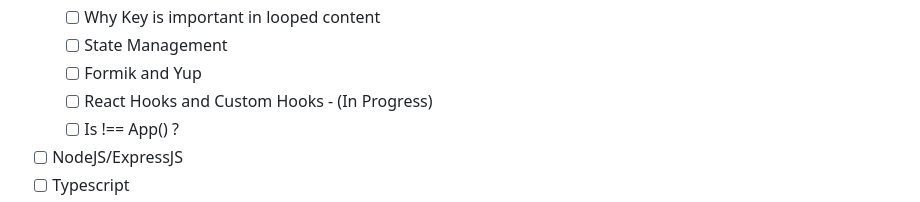
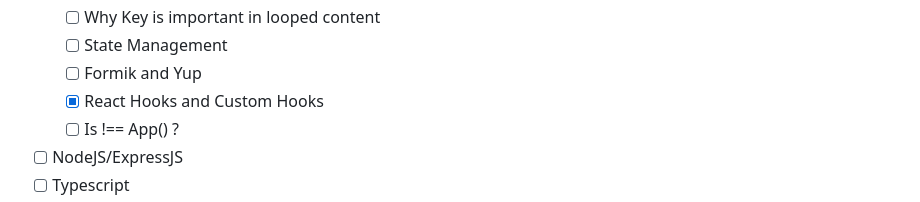
Before and after one commit to sabitaneupane/devbucket, a Markdown page: DUMP.md, the part around the change printed below. Rendered like a GitHub page.

Commit message:
update format in react hook content

```diff
--- a/DUMP.md
+++ b/DUMP.md
@@ -14,7 +14,7 @@
   - [ ] Why Key is important in looped content
   - [ ] State Management
   - [ ] Formik and Yup
-  - [ ] React Hooks and Custom Hooks - (In Progress)
+  - [x] React Hooks and Custom Hooks
   - [ ] Is <App> !== App() ?
 - [ ] NodeJS/ExpressJS
 - [ ] Typescript
```
Also changed, not shown: other parts of DUMP.md (+0 -1 lines), 1 other file.
